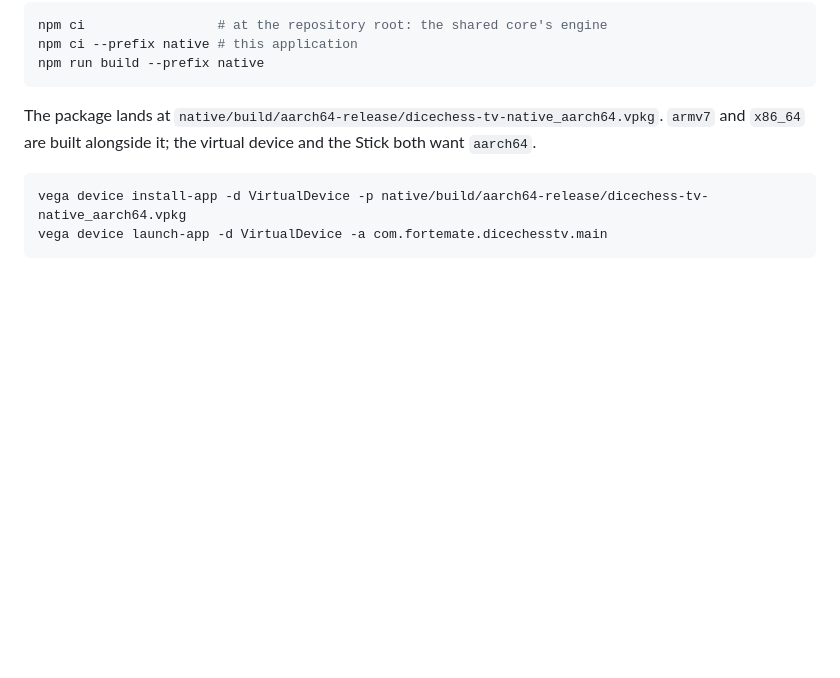
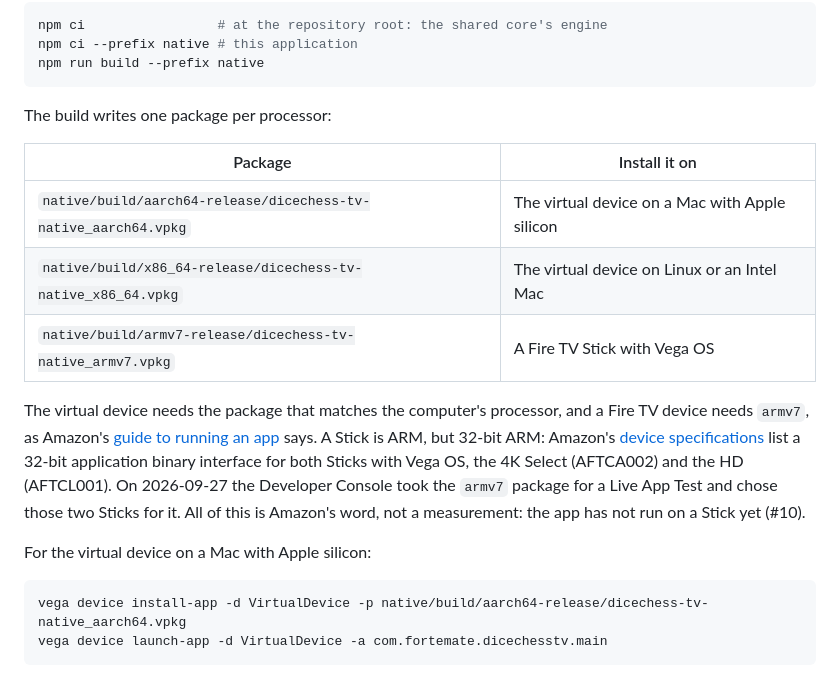
Before and after one commit to fortemate/dicechess-tv, a Markdown page: native/README.md, the part around the change. GitHub-like rendering; blank space fills up the shorter version.

Commit message:
docs(native): a Fire TV Stick takes the armv7 package
Building and running said the virtual device and the Stick both want
the aarch64 package. That holds only for the virtual device on a Mac
with Apple silicon. Amazon's Vega 0.24 guide to running an app says to
use armv7 for Fire TV devices, and a package that matches the
computer's processor for the virtual device; Amazon's device
specifications list a 32-bit application binary interface for both
Sticks with Vega OS (AFTCA002 and AFTCL001). docs/playtest.md already
said so, and on 2026-09-27 the Developer Console chose those two Sticks
for the armv7 package.

List the three packages with the device each one is for, give that
basis, and say that none of it has been measured on a Stick yet.

Co-Authored-By: Claude Opus 5.5 <noreply@anthropic.com>

````diff
--- a/native/README.md
+++ b/native/README.md
@@ -70,9 +70,26 @@ npm ci --prefix native # this application
 npm run build --prefix native
 ```
 
-The package lands at `native/build/aarch64-release/dicechess-tv-native_aarch64.vpkg`.
-`armv7` and `x86_64` are built alongside it; the virtual device and the Stick
-both want `aarch64`.
+The build writes one package per processor:
+
+| Package                                                         | Install it on                                  |
+| --------------------------------------------------------------- | ---------------------------------------------- |
+| `native/build/aarch64-release/dicechess-tv-native_aarch64.vpkg` | The virtual device on a Mac with Apple silicon |
+| `native/build/x86_64-release/dicechess-tv-native_x86_64.vpkg`   | The virtual device on Linux or an Intel Mac    |
+| `native/build/armv7-release/dicechess-tv-native_armv7.vpkg`     | A Fire TV Stick with Vega OS                   |
+
+The virtual device needs the package that matches the computer's processor, and
+a Fire TV device needs `armv7`, as Amazon's
+[guide to running an app](https://developer.amazon.com/docs/vega/0.24/run-apps)
+says. A Stick is ARM, but 32-bit ARM: Amazon's
+[device specifications](https://developer.amazon.com/docs/device-specs/device-specifications-fire-tv-streaming-media-player.html)
+list a 32-bit application binary interface for both Sticks with Vega OS, the 4K
+Select (AFTCA002) and the HD (AFTCL001). On 2026-09-27 the Developer Console
+took the `armv7` package for a Live App Test and chose those two Sticks for it.
+All of this is Amazon's word, not a measurement: the app has not run on a Stick
+yet (#10).
+
+For the virtual device on a Mac with Apple silicon:
 
 ```sh
 vega device install-app -d VirtualDevice -p native/build/aarch64-release/dicechess-tv-native_aarch64.vpkg
````
